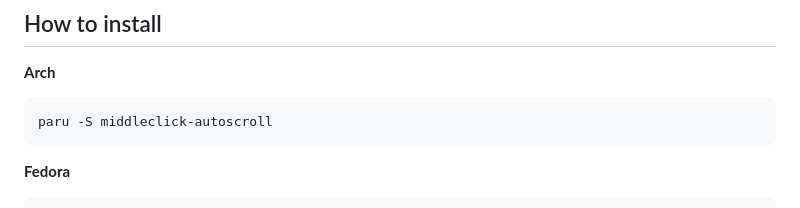
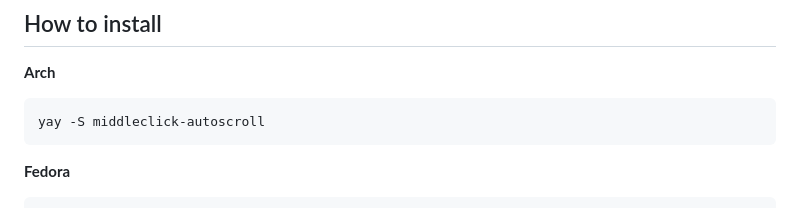
Before and after one commit to Felitendo/middleclick-autoscroll, a Markdown page: README.md, the part around the change. Drawn GitHub-style.

Commit message:
yay
yaaaay

````diff
--- a/README.md
+++ b/README.md
@@ -10,7 +10,7 @@ There is no app list. My tool just looks at what uses chromium under the hood an
 **Arch**
 
 ```bash
-paru -S middleclick-autoscroll
+yay -S middleclick-autoscroll
 ```
 
 **Fedora**
````
